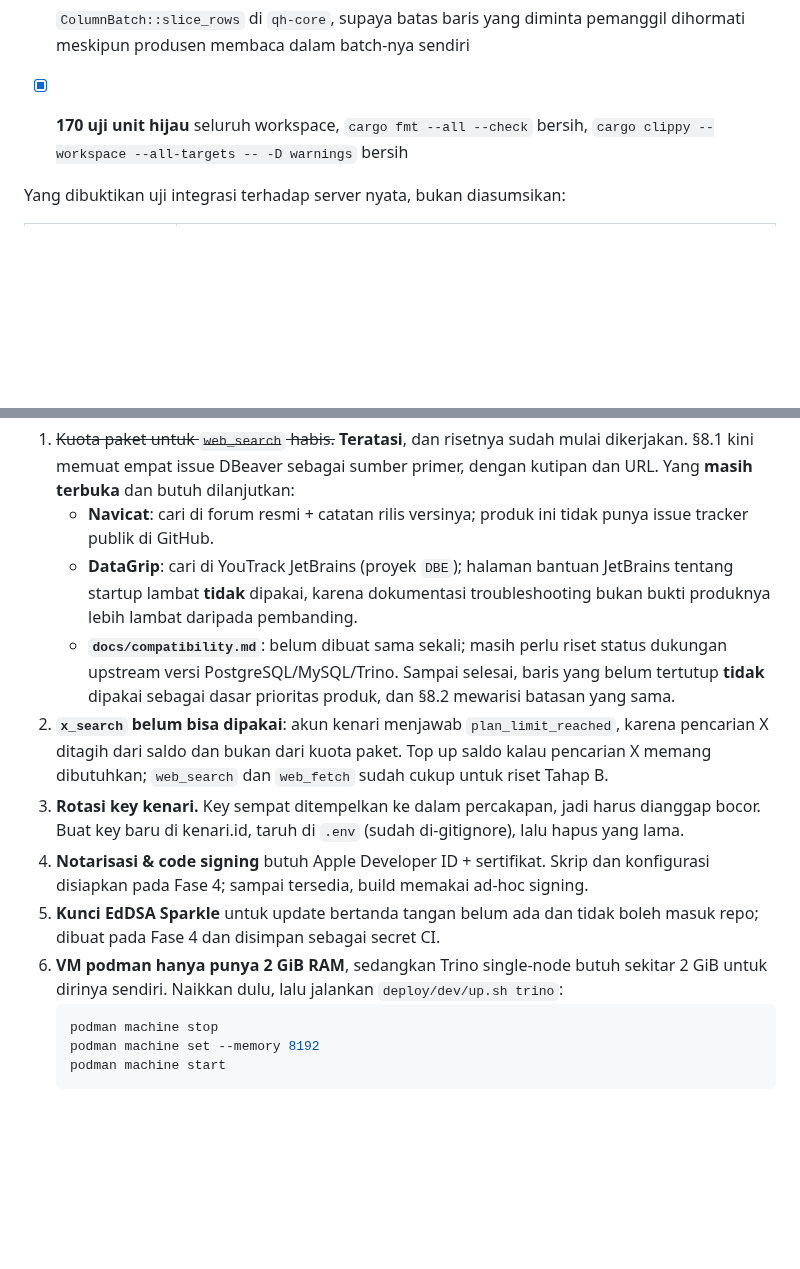
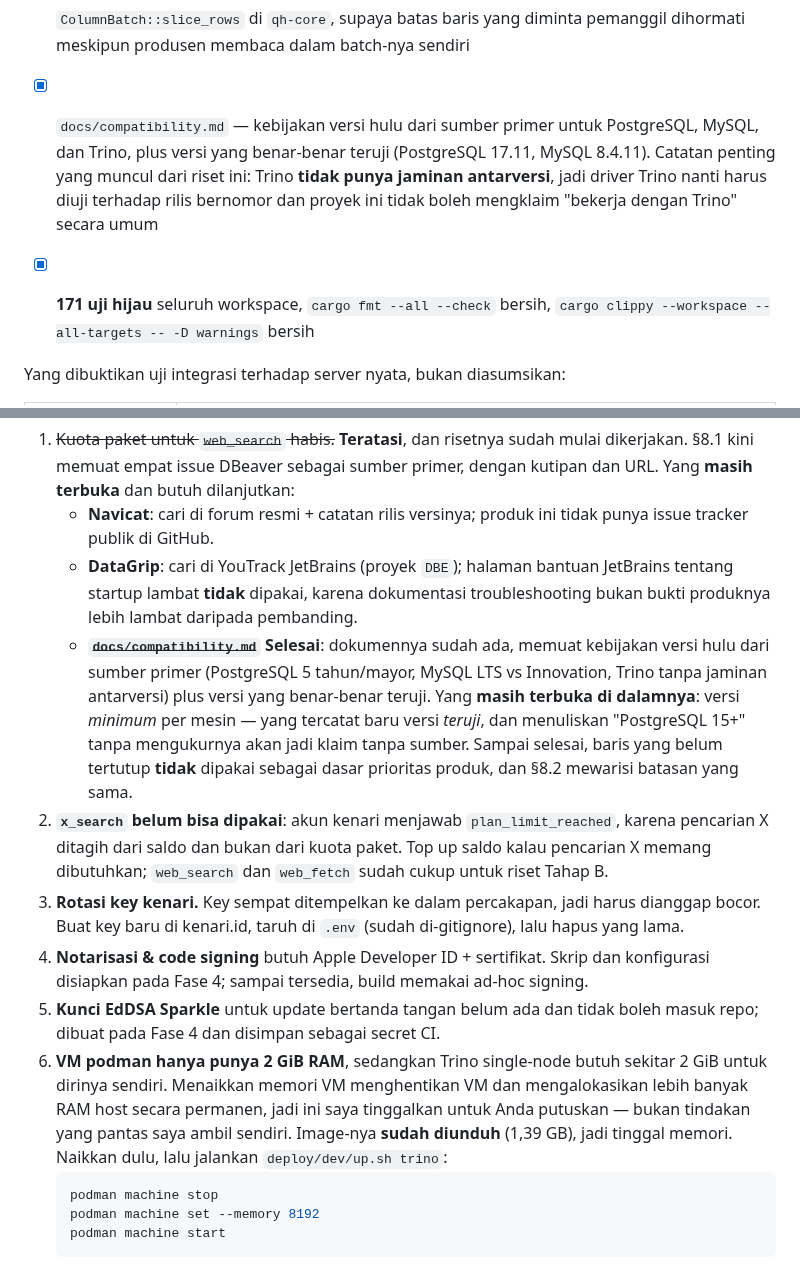
Before and after one commit to faisalcayunda/queryhive, a Markdown page: PROGRESS.md, 2 parts joined by grey strips. GitHub-like rendering; blank space fills up the shorter version.

````diff
--- a/PROGRESS.md
+++ b/PROGRESS.md
@@ -94,7 +94,12 @@
   terhadap container**, semuanya lulus
 - [x] `ColumnBatch::slice_rows` di `qh-core`, supaya batas baris yang diminta pemanggil dihormati
   meskipun produsen membaca dalam batch-nya sendiri
-- [x] **170 uji unit hijau** seluruh workspace, `cargo fmt --all --check` bersih,
+- [x] `docs/compatibility.md` — kebijakan versi hulu dari sumber primer untuk PostgreSQL,
+  MySQL, dan Trino, plus versi yang benar-benar teruji (PostgreSQL 17.11, MySQL 8.4.11).
+  Catatan penting yang muncul dari riset ini: Trino **tidak punya jaminan antarversi**, jadi
+  driver Trino nanti harus diuji terhadap rilis bernomor dan proyek ini tidak boleh mengklaim
+  "bekerja dengan Trino" secara umum
+- [x] **171 uji hijau** seluruh workspace, `cargo fmt --all --check` bersih,
   `cargo clippy --workspace --all-targets -- -D warnings` bersih
 
 Yang dibuktikan uji integrasi terhadap server nyata, bukan diasumsikan:
@@ -325,8 +330,11 @@ membuatnya lagi:
    - **DataGrip**: cari di YouTrack JetBrains (proyek `DBE`); halaman bantuan JetBrains tentang
      startup lambat **tidak** dipakai, karena dokumentasi troubleshooting bukan bukti produknya
      lebih lambat daripada pembanding.
-   - **`docs/compatibility.md`**: belum dibuat sama sekali; masih perlu riset status dukungan
-     upstream versi PostgreSQL/MySQL/Trino.
+   - ~~**`docs/compatibility.md`**~~ **Selesai**: dokumennya sudah ada, memuat kebijakan versi
+     hulu dari sumber primer (PostgreSQL 5 tahun/mayor, MySQL LTS vs Innovation, Trino tanpa
+     jaminan antarversi) plus versi yang benar-benar teruji. Yang **masih terbuka di dalamnya**:
+     versi *minimum* per mesin — yang tercatat baru versi *teruji*, dan menuliskan "PostgreSQL
+     15+" tanpa mengukurnya akan jadi klaim tanpa sumber.
    Sampai selesai, baris yang belum tertutup **tidak** dipakai sebagai dasar prioritas produk,
    dan §8.2 mewarisi batasan yang sama.
 2. **`x_search` belum bisa dipakai**: akun kenari menjawab `plan_limit_reached`, karena pencarian X
@@ -339,7 +347,10 @@ membuatnya lagi:
 5. **Kunci EdDSA Sparkle** untuk update bertanda tangan belum ada dan tidak boleh masuk repo;
    dibuat pada Fase 4 dan disimpan sebagai secret CI.
 6. **VM podman hanya punya 2 GiB RAM**, sedangkan Trino single-node butuh sekitar 2 GiB untuk
-   dirinya sendiri. Naikkan dulu, lalu jalankan `deploy/dev/up.sh trino`:
+   dirinya sendiri. Menaikkan memori VM menghentikan VM dan mengalokasikan lebih banyak RAM
+   host secara permanen, jadi ini saya tinggalkan untuk Anda putuskan — bukan tindakan yang
+   pantas saya ambil sendiri. Image-nya **sudah diunduh** (1,39 GB), jadi tinggal memori.
+   Naikkan dulu, lalu jalankan `deploy/dev/up.sh trino`:
    ```bash
    podman machine stop
    podman machine set --memory 8192
````
Also changed, not shown: docs/compatibility.md (added, +128 -0 lines).
